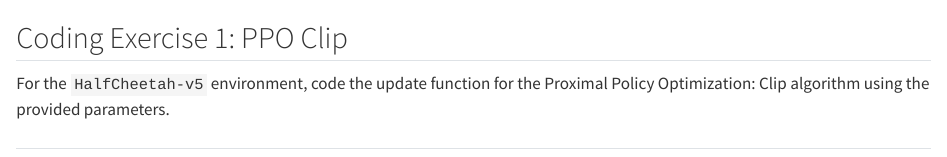
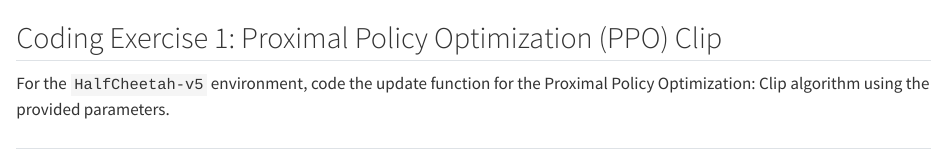
Before and after one commit to twallett/rl.github.io, a Quarto document (homework/homework10.qmd): the page in a window 1100 px wide, from 510 px down. Rendered offline with R 4.5, knitr and Pandoc in place of Quarto, with nearby package versions; badge pictures from the web are left out.

Commit message:
hw htmls

```diff
--- a/homework/homework10.qmd
+++ b/homework/homework10.qmd
@@ -23,7 +23,7 @@ For this homework, you only need `gymnasium`, `numpy`, `tensorflow`, `os`, `pick
 
 ![](images/cheetah.gif){width=40% fig-align="center"}
 
-## Coding Exercise 1: PPO Clip
+## Coding Exercise 1: Proximal Policy Optimization (PPO) Clip
 For the `HalfCheetah-v5` environment, code the update function for the Proximal Policy Optimization: Clip algorithm using the provided parameters.
 
 ## [![](https://colab.research.google.com/assets/colab-badge.svg)](https://colab.research.google.com/drive/17HOPCXYMyl7DNFPd_SAsgG2NynWZGIEr?usp=sharing)
```
Also changed, not shown: docs/search.json, 6 other files.
